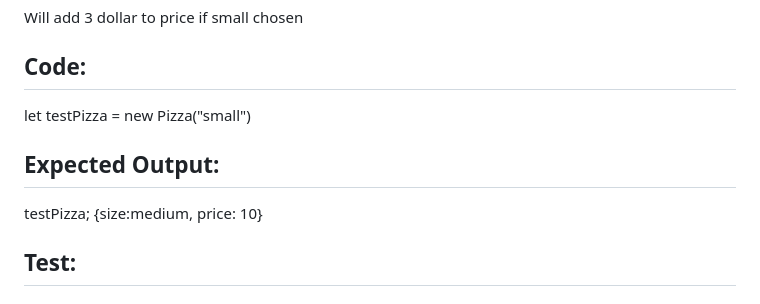
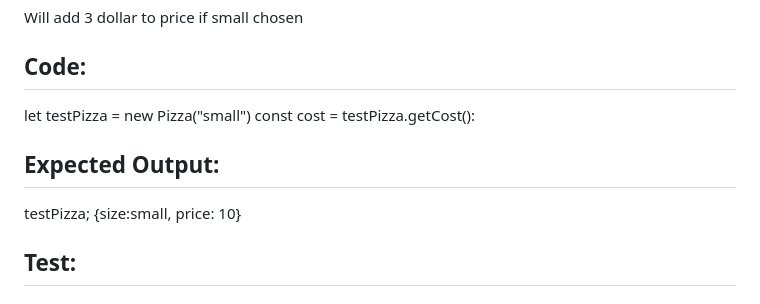
Before and after one commit to ChrisRDavila/Pizza-parlor, a Markdown page: TEST.md, the part around the change. Rendered like a GitHub page.

Commit message:
now test reflects current code # needed for passing test

```diff
--- a/TEST.md
+++ b/TEST.md
@@ -172,8 +172,9 @@ Pizza.prototype.getCost()
 Will add 3 dollar to price if small chosen
 ## Code:
 let testPizza = new Pizza("small")
+const cost = testPizza.getCost():
 ## Expected Output:
-testPizza; {size:medium, price: 10}
+testPizza; {size:small, price: 10}
 
 ## Test:
 ## Code:
```
